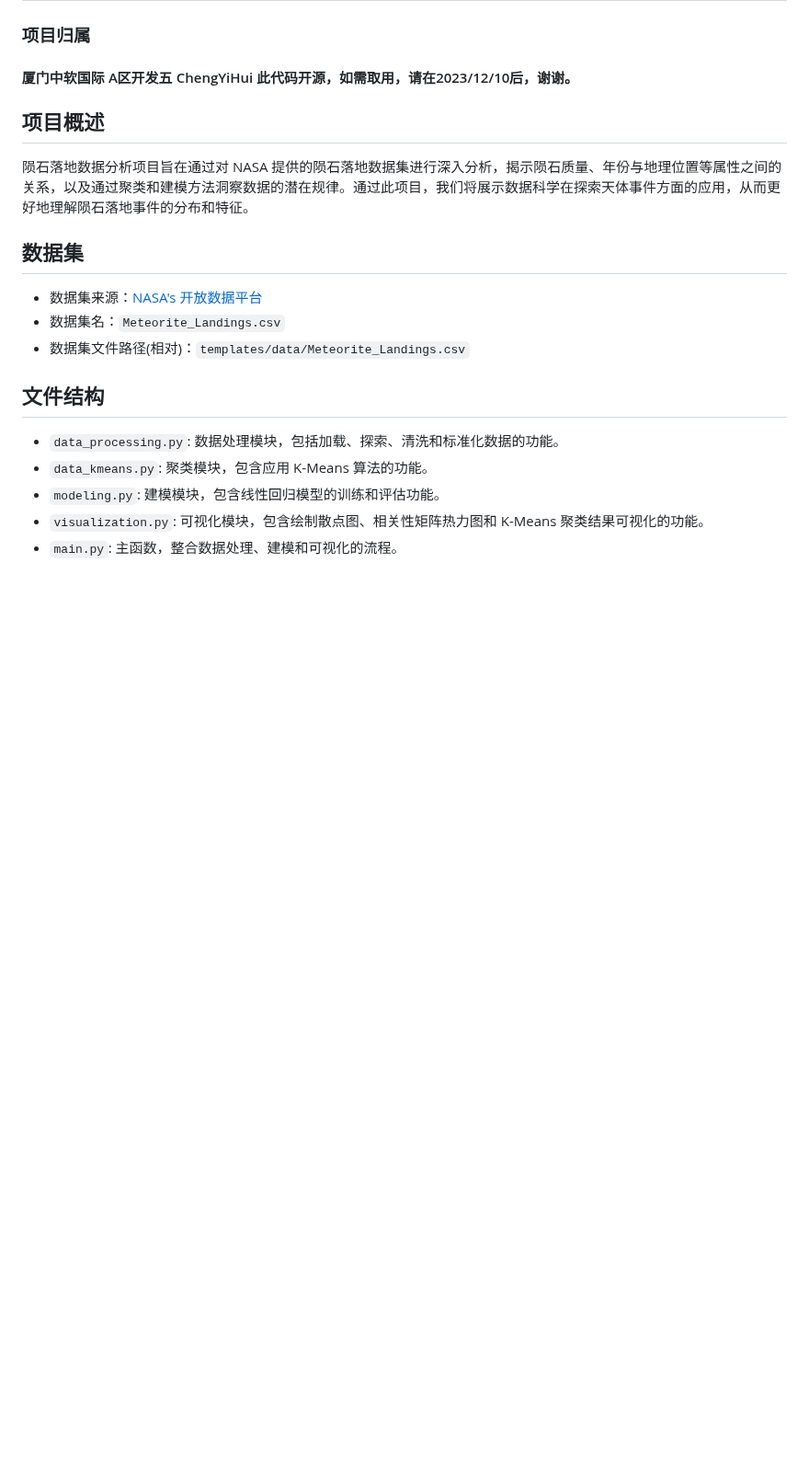
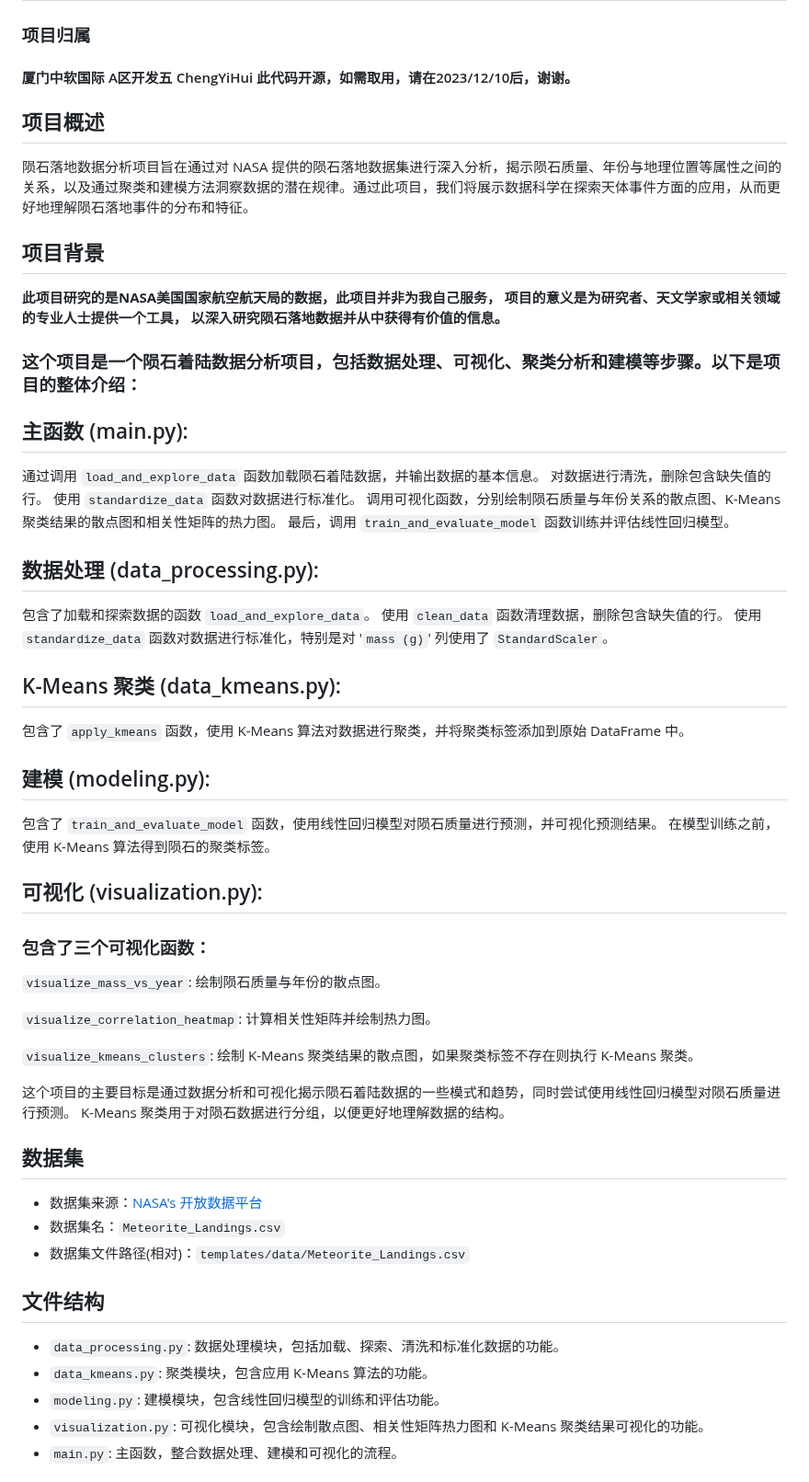
Before and after one commit to XiamuNya/Bs_Test_End231208, a Markdown page: 00_项目源代码/README.md, the part around the change. Shown at 92% size. Drawn GitHub-style; blank space fills up the shorter version.

Commit message:
更新了各项项目文档

```diff
--- a/00_项目源代码/README.md
+++ b/00_项目源代码/README.md
@@ -4,6 +4,42 @@
 #### 厦门中软国际 A区开发五 ChengYiHui 此代码开源，如需取用，请在2023/12/10后，谢谢。
 ## 项目概述
 陨石落地数据分析项目旨在通过对 NASA 提供的陨石落地数据集进行深入分析，揭示陨石质量、年份与地理位置等属性之间的关系，以及通过聚类和建模方法洞察数据的潜在规律。通过此项目，我们将展示数据科学在探索天体事件方面的应用，从而更好地理解陨石落地事件的分布和特征。
+
+## 项目背景
+**此项目研究的是NASA美国国家航空航天局的数据，此项目并非为我自己服务，
+项目的意义是为研究者、天文学家或相关领域的专业人士提供一个工具，
+以深入研究陨石落地数据并从中获得有价值的信息。**
+
+
+### 这个项目是一个陨石着陆数据分析项目，包括数据处理、可视化、聚类分析和建模等步骤。以下是项目的整体介绍：
+## 主函数 (main.py):
+通过调用 `load_and_explore_data` 函数加载陨石着陆数据，并输出数据的基本信息。
+对数据进行清洗，删除包含缺失值的行。
+使用 `standardize_data` 函数对数据进行标准化。
+调用可视化函数，分别绘制陨石质量与年份关系的散点图、K-Means 聚类结果的散点图和相关性矩阵的热力图。
+最后，调用 `train_and_evaluate_model` 函数训练并评估线性回归模型。
+
+## 数据处理 (data_processing.py):
+包含了加载和探索数据的函数 `load_and_explore_data`。
+使用 `clean_data` 函数清理数据，删除包含缺失值的行。
+使用 `standardize_data` 函数对数据进行标准化，特别是对 '`mass (g)`' 列使用了 `StandardScaler`。
+
+## K-Means 聚类 (data_kmeans.py):
+包含了 `apply_kmeans` 函数，使用 K-Means 算法对数据进行聚类，并将聚类标签添加到原始 DataFrame 中。
+
+## 建模 (modeling.py):
+包含了 `train_and_evaluate_model` 函数，使用线性回归模型对陨石质量进行预测，并可视化预测结果。
+在模型训练之前，使用 K-Means 算法得到陨石的聚类标签。
+
+## 可视化 (visualization.py):
+### 包含了三个可视化函数：
+`visualize_mass_vs_year`: 绘制陨石质量与年份的散点图。
+
+`visualize_correlation_heatmap`: 计算相关性矩阵并绘制热力图。
+
+`visualize_kmeans_clusters`: 绘制 K-Means 聚类结果的散点图，如果聚类标签不存在则执行 K-Means 聚类。
+
+这个项目的主要目标是通过数据分析和可视化揭示陨石着陆数据的一些模式和趋势，同时尝试使用线性回归模型对陨石质量进行预测。 K-Means 聚类用于对陨石数据进行分组，以便更好地理解数据的结构。
 
 ## 数据集
 - 数据集来源：[NASA's 开放数据平台](https://data.nasa.gov/Space-Science/Meteorite-Landings/gh4g-9sfh)
```
